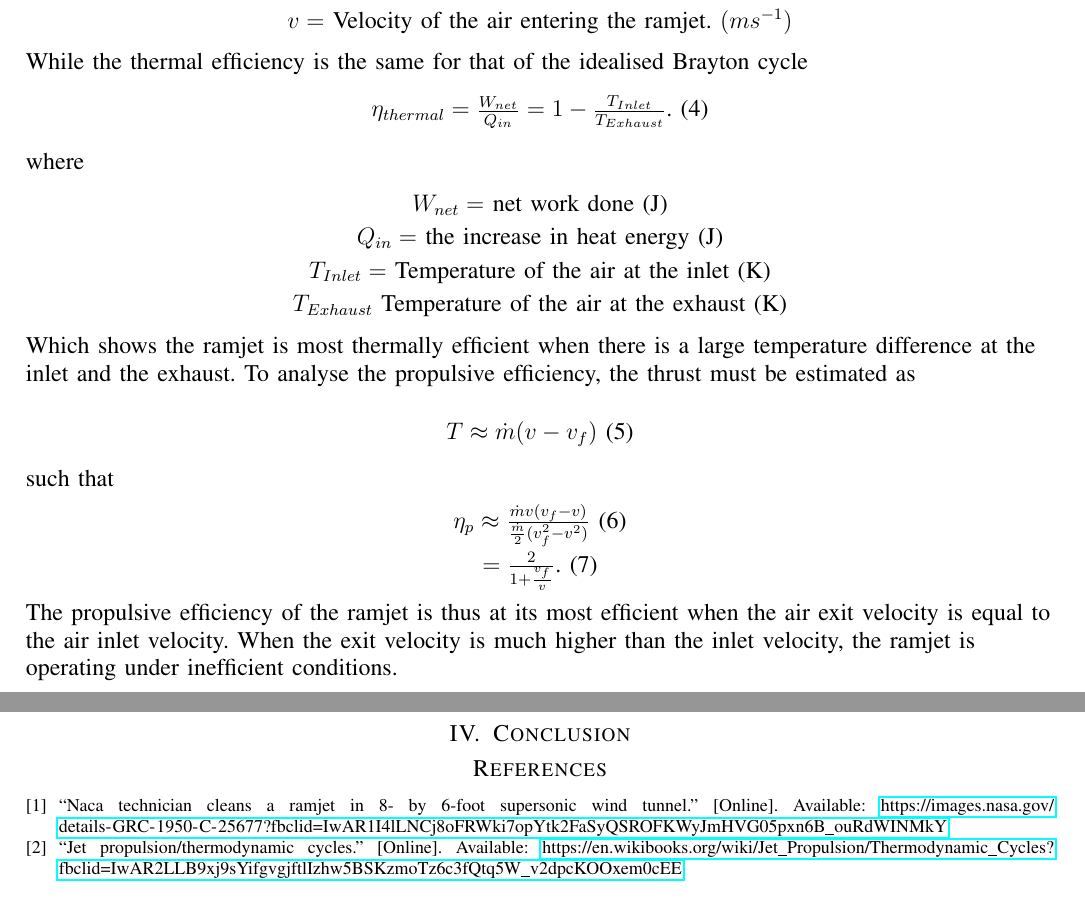
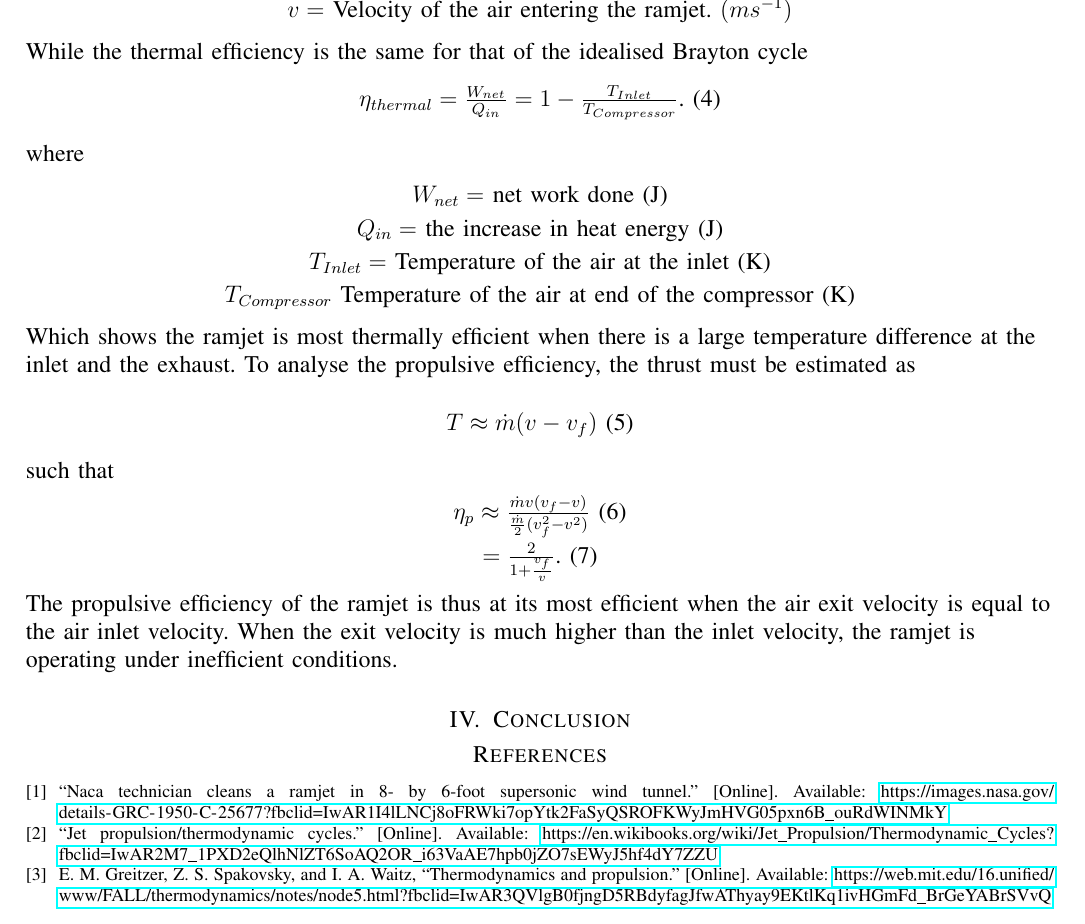
Before and after one commit to C-RJohnston/Ramjet-Project, a LaTeX paper (Report.tex, which reads references.bib): two parts of pages 2 and 3 of 3 before the commit and part of page 3 of 3 after it, the two joined at a grey line, cut at the place of the change. Compiled offline with pdfLaTeX.

Commit message:
merged forks

```diff
--- a/Report.tex
+++ b/Report.tex
@@ -74,7 +75,7 @@ $v = $ Velocity of the air entering the ramjet. $(ms^{-1})$\\
 While the thermal efficiency is the same for that of the idealised Brayton cycle\\
 \vspace{1mm}
 \begin{center}
-$\eta_{thermal}=\frac{W_{net}}{Q_{in}}=1-\frac{T_{Inlet}}{T_{Exhaust}}$. (4)\\
+$\eta_{thermal}=\frac{W_{net}}{Q_{in}}=1-\frac{T_{Inlet}}{T_{Compressor}}$. (4)\\
 \vspace{2mm}
 \end{center}
 where\\
@@ -85,7 +86,7 @@ $Q_{in} = $ the increase in heat energy (J)\\
 \vspace{1mm}
 $T_{Inlet} = $ Temperature of the air at the inlet (K)\\
 \vspace{1mm}
-$T_{Exhaust} $ Temperature of the air at the exhaust (K)\\
+$T_{Compressor} $ Temperature of the air at end of the compressor (K)\\
 \end{center}
 Which shows the ramjet is most thermally efficient when there is a large temperature difference at the inlet and the exhaust.
 \vspace{3mm}
--- a/references.bib
+++ b/references.bib
@@ -1,4 +1,5 @@
 @misc{nasa, title={NACA Technician Cleans a Ramjet in 8- by 6-Foot Supersonic Wind Tunnel}, url={https://images.nasa.gov/details-GRC-1950-C-25677?fbclid=IwAR1I4lLNCj8oFRWki7opYtk2FaSyQSROFKWyJmHVG05pxn6B_ouRdWINMkY}, journal={NASA}, publisher={NASA}}
 
-@misc{brayton, title={Jet Propulsion/Thermodynamic Cycles}, url={https://en.wikibooks.org/wiki/Jet_Propulsion/Thermodynamic_Cycles?fbclid=IwAR2LLB9xj9sYifgvgjftlIzhw5BSKzmoTz6c3fQtq5W_v2dpcKOOxem0cEE}, journal={Jet Propulsion/Thermodynamic Cycles - Wikibooks, open books for an open world}}
+@misc{greitzer_spakovsky_waitz, title={Thermodynamics and Propulsion}, url={https://web.mit.edu/16.unified/www/FALL/thermodynamics/notes/node5.html?fbclid=IwAR3QVlgB0fjngD5RBdyfagJfwAThyay9EKtlKq1ivHGmFd_BrGeYABrSVvQ}, journal={MIT}, publisher={MIT}, author={Greitzer, E. M. and Spakovsky, Z. S. and Waitz, I. A.}}
 
+@misc{Brayton, title={Jet Propulsion/Thermodynamic Cycles}, url={https://en.wikibooks.org/wiki/Jet_Propulsion/Thermodynamic_Cycles?fbclid=IwAR2M7_1PXD2eQlhNlZT6SoAQ2OR_i63VaAE7hpb0jZO7sEWyJ5hf4dY7ZZU}, journal={Jet Propulsion/Thermodynamic Cycles - Wikibooks, open books for an open world}}
```
Also changed, not shown: Report.pdf, Report.tex (3 more changed lines), references.bib (9 more changed lines).
